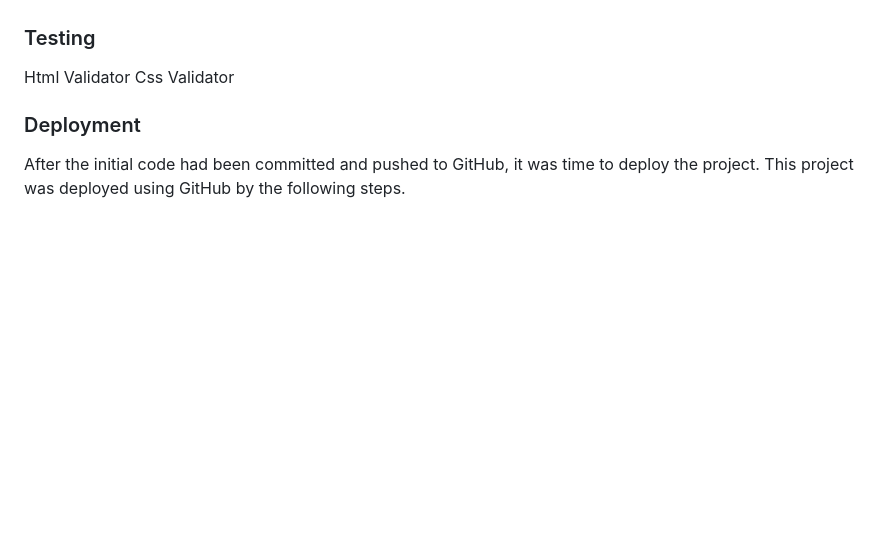
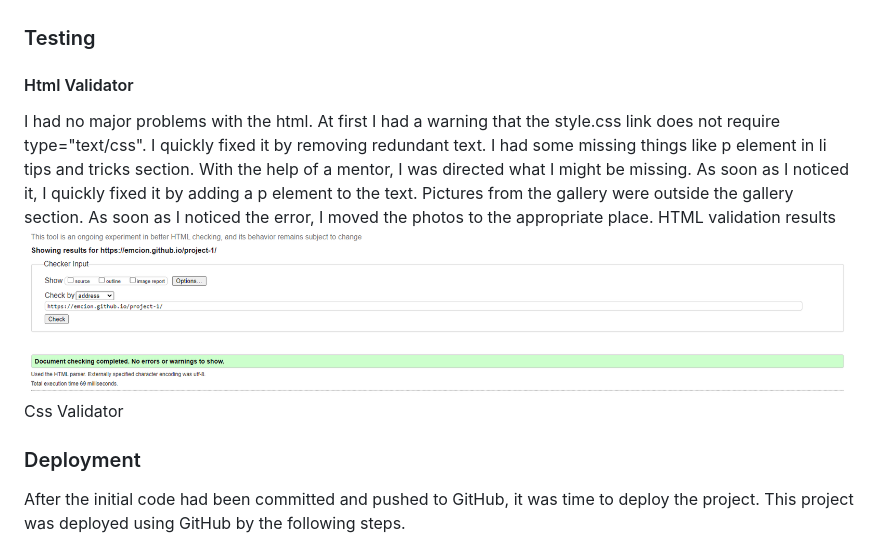
Before and after one commit to EmcioN/project-1, a Markdown page: assets/doc/README.md, the part around the change. GitHub-like rendering; pictures changed too: assets/img/htmlgood.png (added); blank space fills up the shorter version.

Commit message:
Add content to testing section in README.md

```diff
--- a/README.md
+++ b/assets/doc/README.md
@@ -90,7 +90,10 @@ Located at the bottom of the page you will find several icons linking out to soc
 * W3C HTML Validation Service
 * W3C CSS Validation Service
 ### Testing
-Html Validator
+#### Html Validator
+I had no major problems with the html. At first I had a warning that the style.css link does not require type="text/css". I quickly fixed it by removing redundant text. I had some missing things like p element in li tips and tricks section. With the help of a mentor, I was directed what I might be missing. As soon as I noticed it, I quickly fixed it by adding a p element to the text. Pictures from the gallery were outside the gallery section. As soon as I noticed the error, I moved the photos to the appropriate place.
+HTML validation results
+![Html](/assets/img/htmlgood.png)
 Css Validator
 ### Deployment
 After the initial code had been committed and pushed to GitHub, it was time to deploy the project. This project was deployed using GitHub by the following steps.
```
